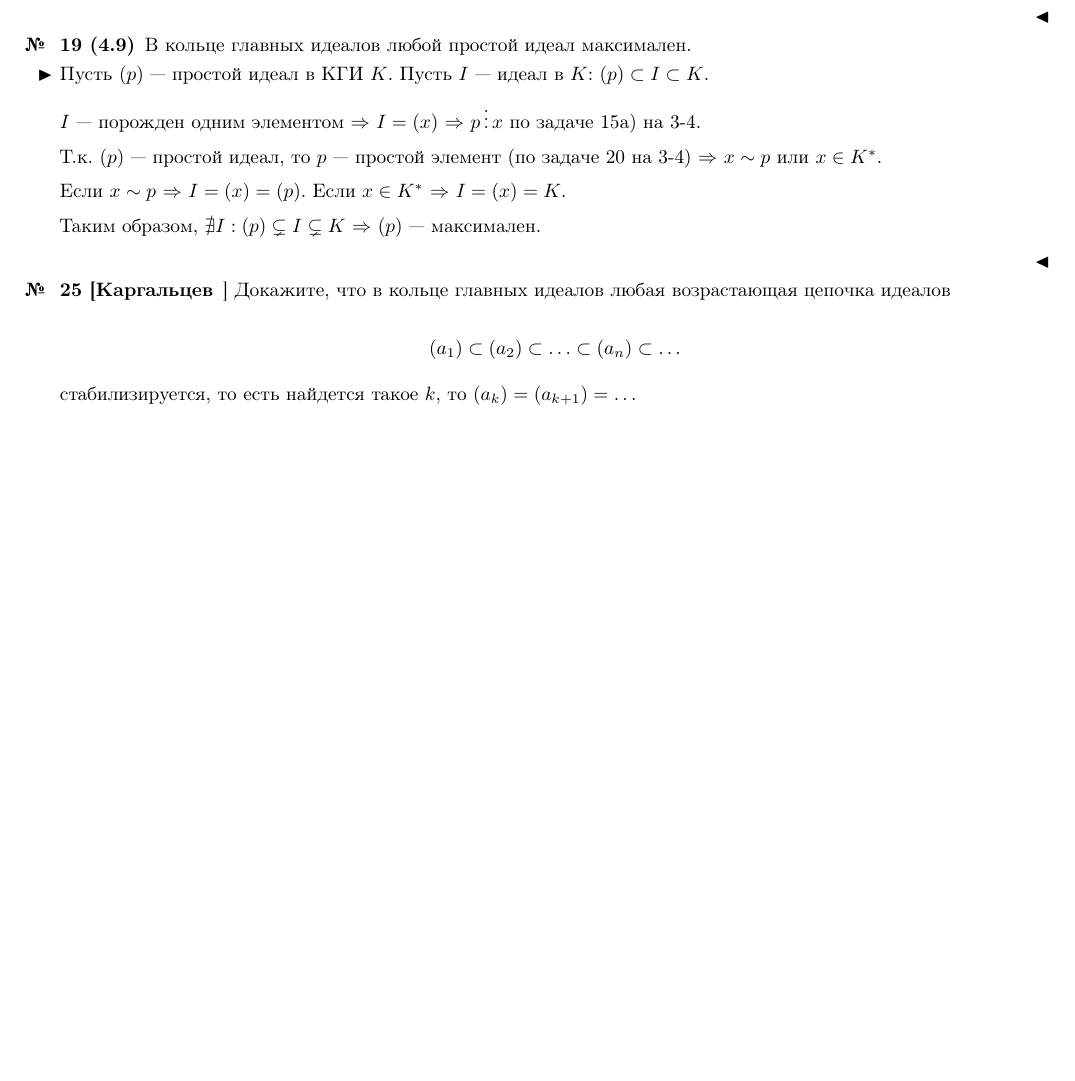
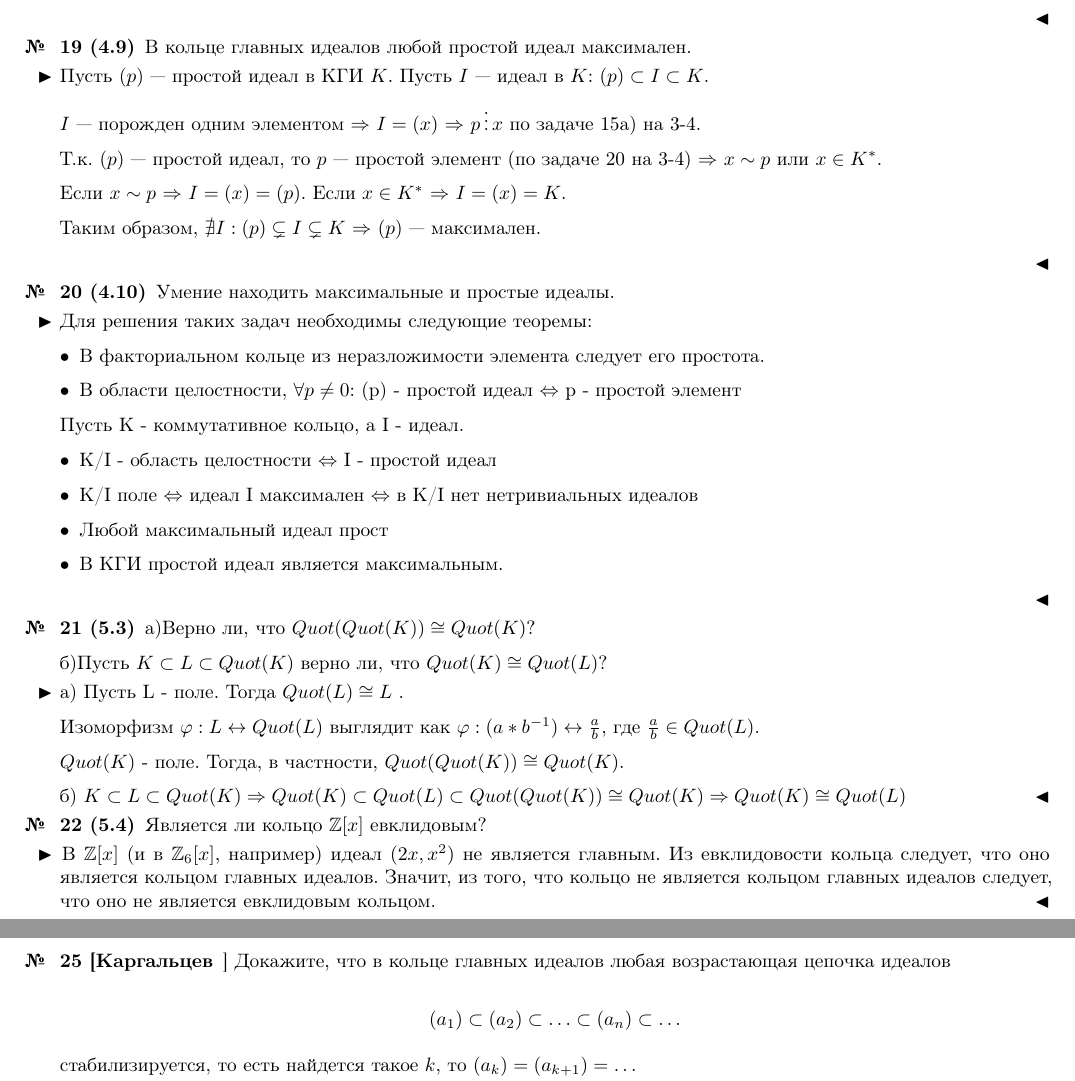
Before and after one commit to Wiki-fan/TKiP, a LaTeX problem sheet (exam_5-6.tex): part of page 5 of 6 before the commit and two parts of pages 5 and 6 of 6 after it, the two joined at a grey line, cut so that both start at the same text, the shorter picture padded with empty space. Compiled offline with pdfLaTeX.

Commit message:
Add (20 - 23) in 5-6

```diff
--- a/exam_5-6.tex
+++ b/exam_5-6.tex
@@ -485,6 +449,51 @@ $I$ --- порожден одним элементом $\Then$ $I = (x)$ $\Then$
 \end{solution}
 % ------------------------------------------------------------
 
+\begin{problem}[20 (4.10)]
+	Умение находить максимальные и простые идеалы.
+\end{problem}
+\begin{solution}
+	Для решения таких задач необходимы следующие теоремы:
+	\begin{itemize}
+		\item В факториальном кольце из неразложимости элемента следует его простота.
+		\item В области целостности, $\forall p \neq 0$: (p) - простой идеал $\Leftrightarrow$ p - простой элемент
+	\end{itemize}
+	Пусть K - коммутативное кольцо, а I - идеал.
+	\begin{itemize}
+		\item K/I - область целостности $\Leftrightarrow$ I - простой идеал
+		\item K/I поле $\Leftrightarrow$
+		идеал I максимален $\Leftrightarrow$
+		в K/I нет нетривиальных идеалов
+		\item Любой максимальный идеал прост
+		\item В КГИ простой идеал является максимальным.
+	\end{itemize}
+\end{solution}
+% ------------------------------------------------------------
+
+\begin{problem}[21 (5.3)]
+a)Верно ли, что $Quot(Quot(K)) \cong Quot(K)$?
+
+б)Пусть $K \subset L \subset Quot(K)$ верно ли, что $Quot(K) \cong Quot(L)?$
+\end{problem}
+\begin{solution}
+	а) Пусть L - поле. Тогда $Quot(L) \cong L$ .
+
+	Изоморфизм $\phi : L \leftrightarrow Quot(L)$ выглядит как $\phi: (a * b^{-1}) \leftrightarrow \frac{a}{b}$, где $\frac{a}{b} \in Quot(L)$.
+
+	$Quot(K)$ - поле. Тогда, в частности, $Quot(Quot(K)) \cong Quot(K)$.
+
+	б) $K \subset L \subset Quot(K) \Then Quot(K) \subset Quot(L) \subset Quot(Quot(K)) \cong Quot(K) \Then Quot(K) \cong Quot(L)$
+\end{solution}
+% ------------------------------------------------------------
+
+\begin{problem}[22 (5.4)]
+	Является ли кольцо $\Z[x]$ евклидовым?
+\end{problem}
+\begin{solution}
+	В $\Z[x]$ (и в $\Z_6[x]$, например) идеал $(2x, x^2)$ не является главным. Из евклидовости кольца следует, что оно является кольцом главных идеалов. Значит, из того, что кольцо не является кольцом главных идеалов следует, что оно не является евклидовым кольцом.
+\end{solution}
+% ------------------------------------------------------------
+
 \begin{problem}[25 [Каргальцев]]
 Докажите, что в кольце главных идеалов любая возрастающая цепочка идеалов
 
```
Also changed, not shown: exam_5-6.pdf, exam_5-6.tex (72 more changed lines).
